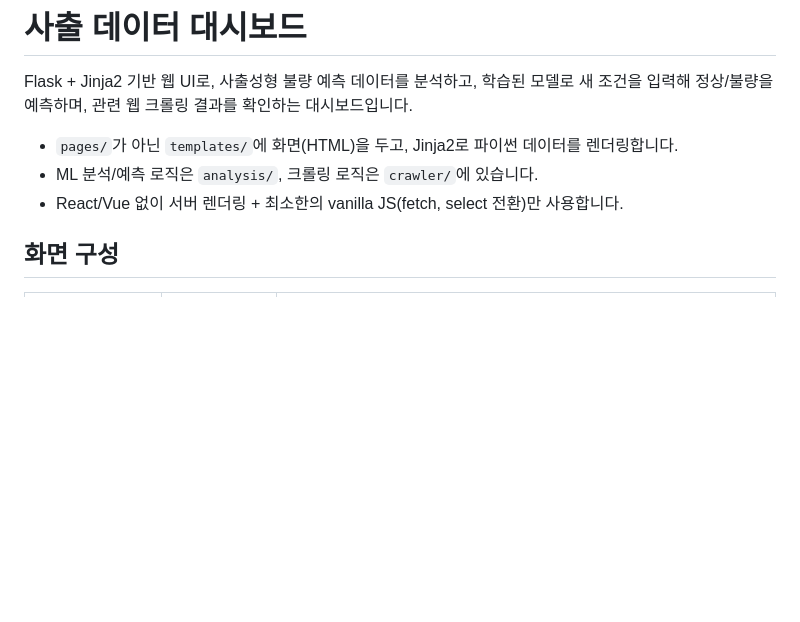
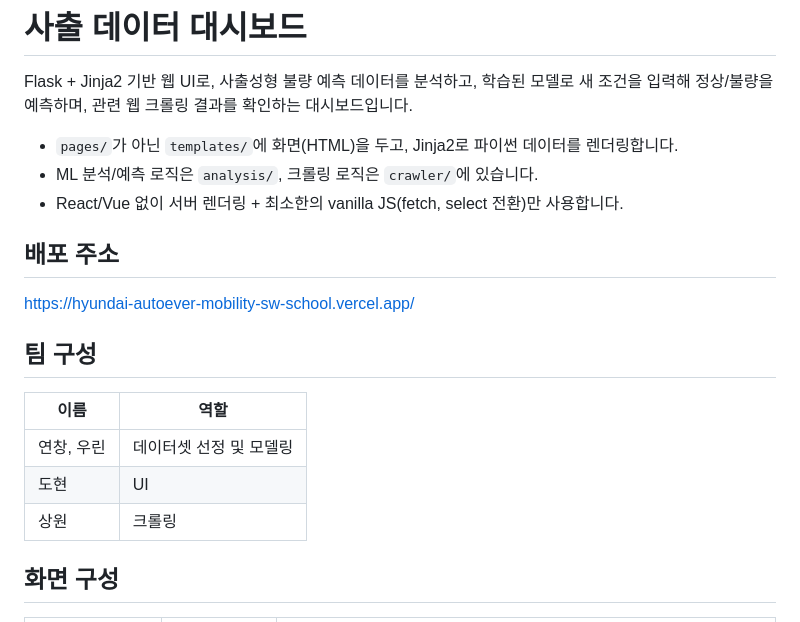
Before and after one commit to 00-Dohyun-00/hyundai_autoever_mobility_sw_school_python_project, a Markdown page: README.md, the part around the change. Drawn GitHub-style; blank space fills up the shorter version.

Commit message:
Merge branch 'main' of https://github.com/00-Dohyun-00/hyundai_autoever_mobility_sw_school_python_project

```diff
--- a/README.md
+++ b/README.md
@@ -5,6 +5,18 @@ Flask + Jinja2 기반 웹 UI로, 사출성형 불량 예측 데이터를 분석
 - `pages/`가 아닌 `templates/`에 화면(HTML)을 두고, Jinja2로 파이썬 데이터를 렌더링합니다.
 - ML 분석/예측 로직은 `analysis/`, 크롤링 로직은 `crawler/`에 있습니다.
 - React/Vue 없이 서버 렌더링 + 최소한의 vanilla JS(fetch, select 전환)만 사용합니다.
+
+## 배포 주소
+
+https://hyundai-autoever-mobility-sw-school.vercel.app/
+
+## 팀 구성
+
+| 이름 | 역할 |
+| --- | --- |
+| 연창, 우린 | 데이터셋 선정 및 모델링 |
+| 도현 | UI |
+| 상원 | 크롤링 |
 
 ## 화면 구성
 
```
